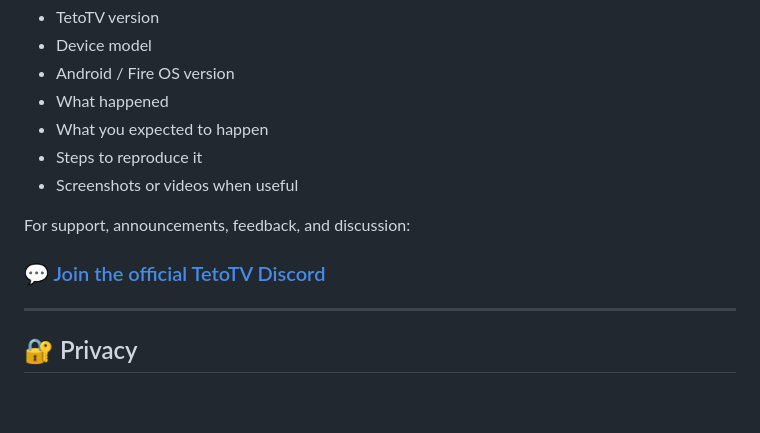
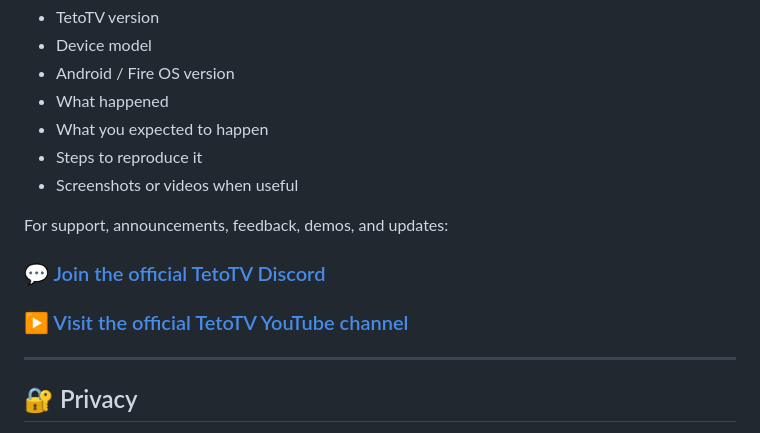
Before and after one commit to LindersOSX/TetoTV-Releases, a Markdown page: README.md, the part around one of its changes. Rendered like a GitHub page; blank space fills up the shorter version.

Commit message:
Add official TetoTV YouTube channel to README

```diff
--- a/README.md
+++ b/README.md
@@ -287,9 +287,10 @@ Found a bug or have an idea for TetoTV? When reporting an issue, include as much
 - Steps to reproduce it
 - Screenshots or videos when useful
 
-For support, announcements, feedback, and discussion:
+For support, announcements, feedback, demos, and updates:
 
 ### [💬 Join the official TetoTV Discord](https://discord.gg/X4pXyzdBpQ)
+### [▶️ Visit the official TetoTV YouTube channel](https://www.youtube.com/@TetoTVApp)
 
 ---
 
```
Also changed, not shown: other parts of README.md (+2 -2 lines).
